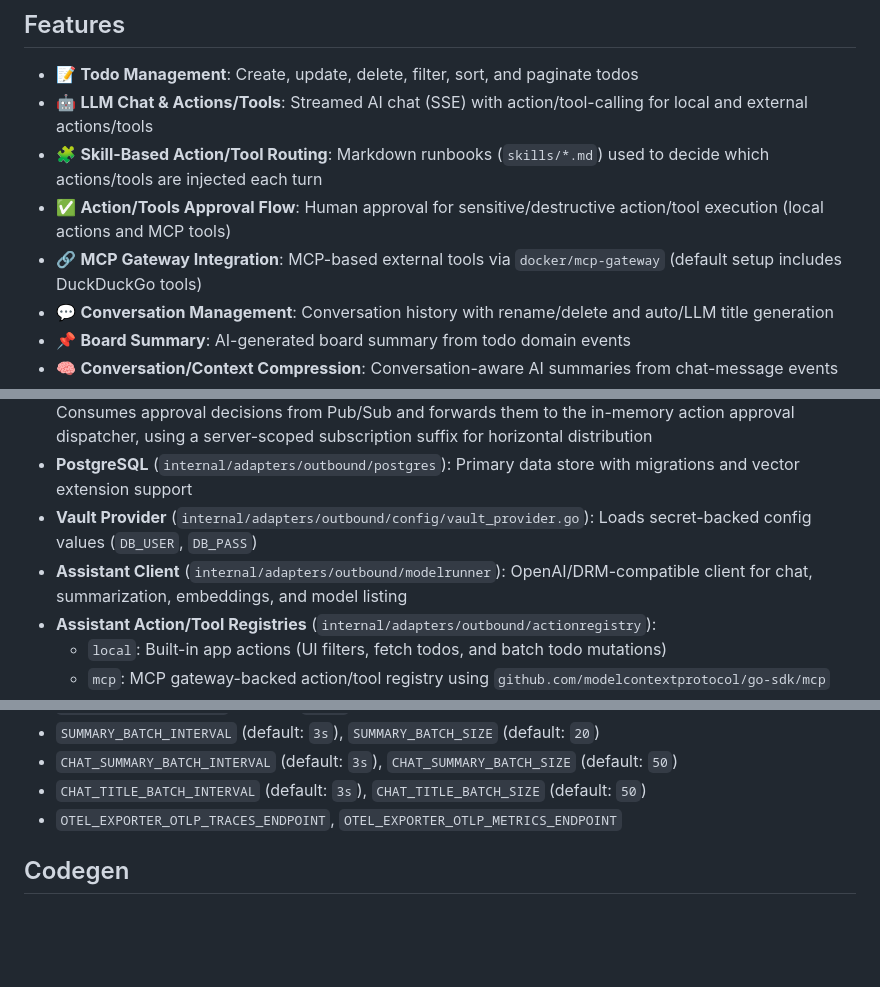
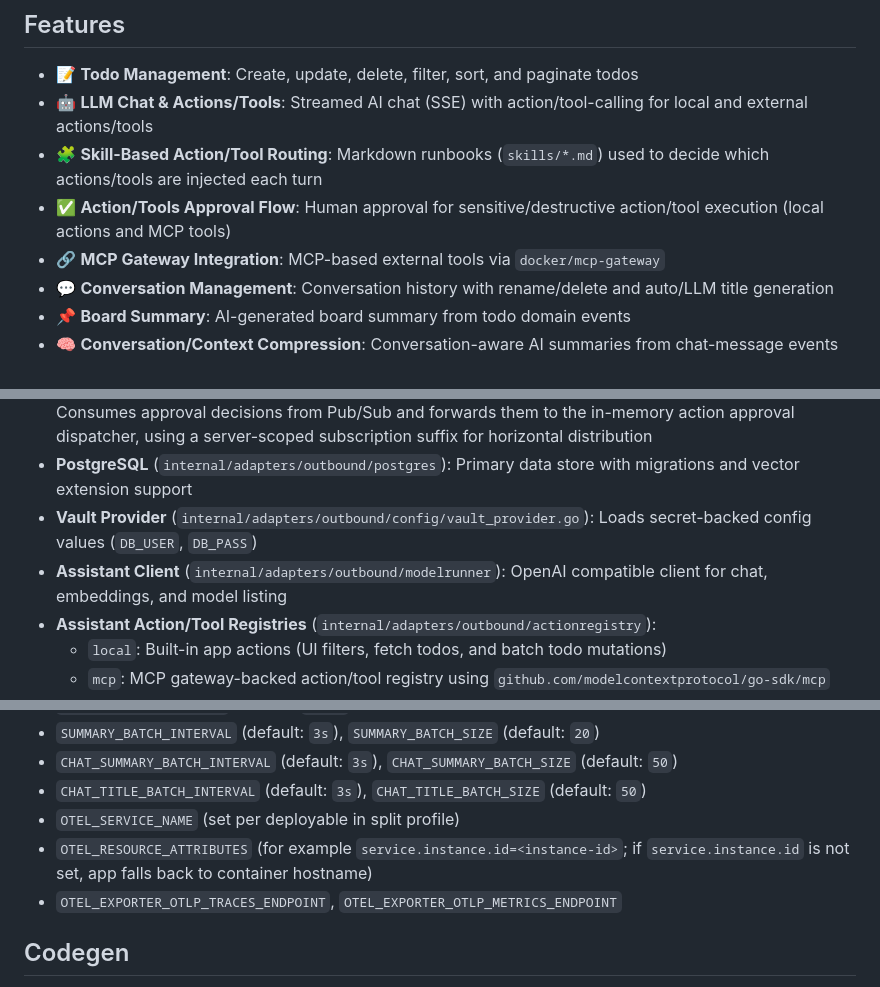
Before and after one commit to cleitonmarx/symbiont-ai-todoapp, a Markdown page: README.md, 3 parts joined by grey strips. Drawn GitHub-style; blank space fills up the shorter version.

```diff
--- a/README.md
+++ b/README.md
@@ -8,7 +8,7 @@ AI-powered Todo application built with [Symbiont](https://github.com/cleitonmarx
 - 🤖 **LLM Chat & Actions/Tools**: Streamed AI chat (SSE) with action/tool-calling for local and external actions/tools
 - 🧩 **Skill-Based Action/Tool Routing**: Markdown runbooks (`skills/*.md`) used to decide which actions/tools are injected each turn
 - ✅ **Action/Tools Approval Flow**: Human approval for sensitive/destructive action/tool execution (local actions and MCP tools)
-- 🔗 **MCP Gateway Integration**: MCP-based external tools via `docker/mcp-gateway` (default setup includes DuckDuckGo tools)
+- 🔗 **MCP Gateway Integration**: MCP-based external tools via `docker/mcp-gateway`
 - 💬 **Conversation Management**: Conversation history with rename/delete and auto/LLM title generation
 - 📌 **Board Summary**: AI-generated board summary from todo domain events
 - 🧠 **Conversation/Context Compression**: Conversation-aware AI summaries from chat-message events
@@ -31,7 +31,7 @@ AI-powered Todo application built with [Symbiont](https://github.com/cleitonmarx
 - **Action Approval Dispatcher Worker** (`internal/adapters/inbound/workers/action_approval_dispatcher.go`): Consumes approval decisions from Pub/Sub and forwards them to the in-memory action approval dispatcher, using a server-scoped subscription suffix for horizontal distribution
 - **PostgreSQL** (`internal/adapters/outbound/postgres`): Primary data store with migrations and vector extension support
 - **Vault Provider** (`internal/adapters/outbound/config/vault_provider.go`): Loads secret-backed config values (`DB_USER`, `DB_PASS`)
-- **Assistant Client** (`internal/adapters/outbound/modelrunner`): OpenAI/DRM-compatible client for chat, summarization, embeddings, and model listing
+- **Assistant Client** (`internal/adapters/outbound/modelrunner`): OpenAI compatible client for chat, embeddings, and model listing
 - **Assistant Action/Tool Registries** (`internal/adapters/outbound/actionregistry`):
   - `local`: Built-in app actions (UI filters, fetch todos, and batch todo mutations)
   - `mcp`: MCP gateway-backed action/tool registry using `github.com/modelcontextprotocol/go-sdk/mcp`
@@ -340,6 +427,8 @@ Required or commonly tuned variables:
 - `SUMMARY_BATCH_INTERVAL` (default: `3s`), `SUMMARY_BATCH_SIZE` (default: `20`)
 - `CHAT_SUMMARY_BATCH_INTERVAL` (default: `3s`), `CHAT_SUMMARY_BATCH_SIZE` (default: `50`)
 - `CHAT_TITLE_BATCH_INTERVAL` (default: `3s`), `CHAT_TITLE_BATCH_SIZE` (default: `50`)
+- `OTEL_SERVICE_NAME` (set per deployable in split profile)
+- `OTEL_RESOURCE_ATTRIBUTES` (for example `service.instance.id=<instance-id>`; if `service.instance.id` is not set, app falls back to container hostname)
 - `OTEL_EXPORTER_OTLP_TRACES_ENDPOINT`, `OTEL_EXPORTER_OTLP_METRICS_ENDPOINT`
 
 ## Codegen
```
Also changed, not shown: other parts of README.md (+90 -3 lines).
